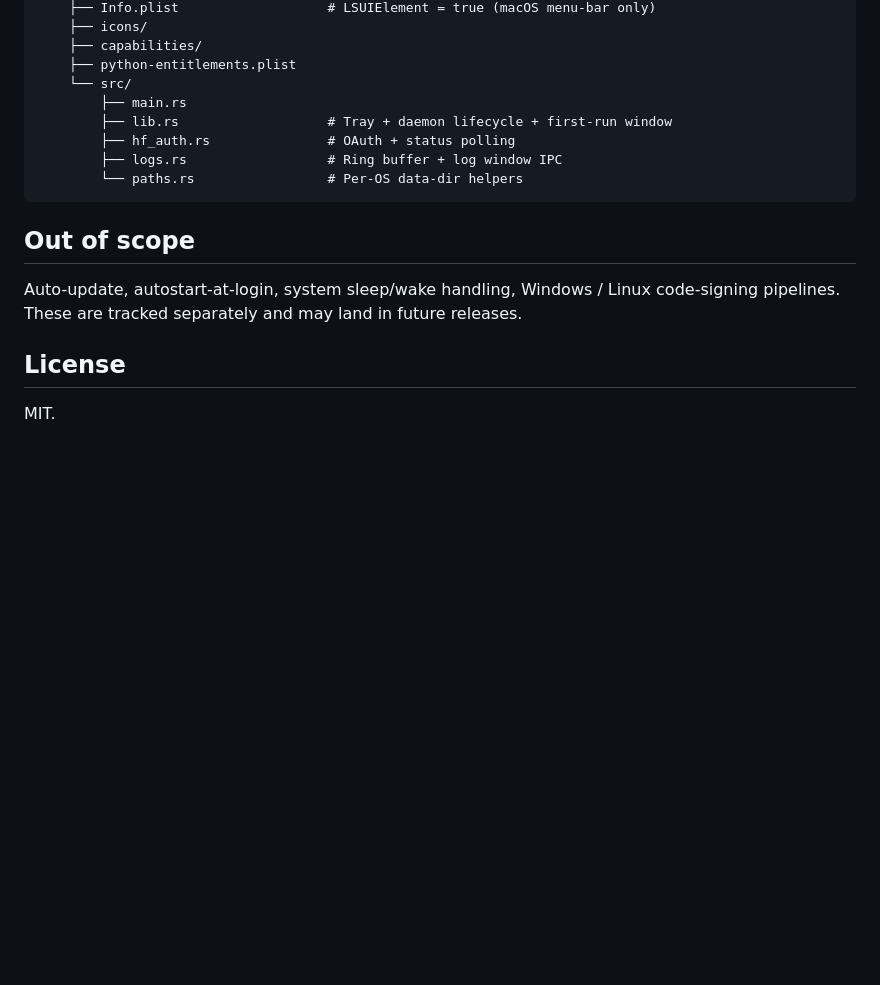
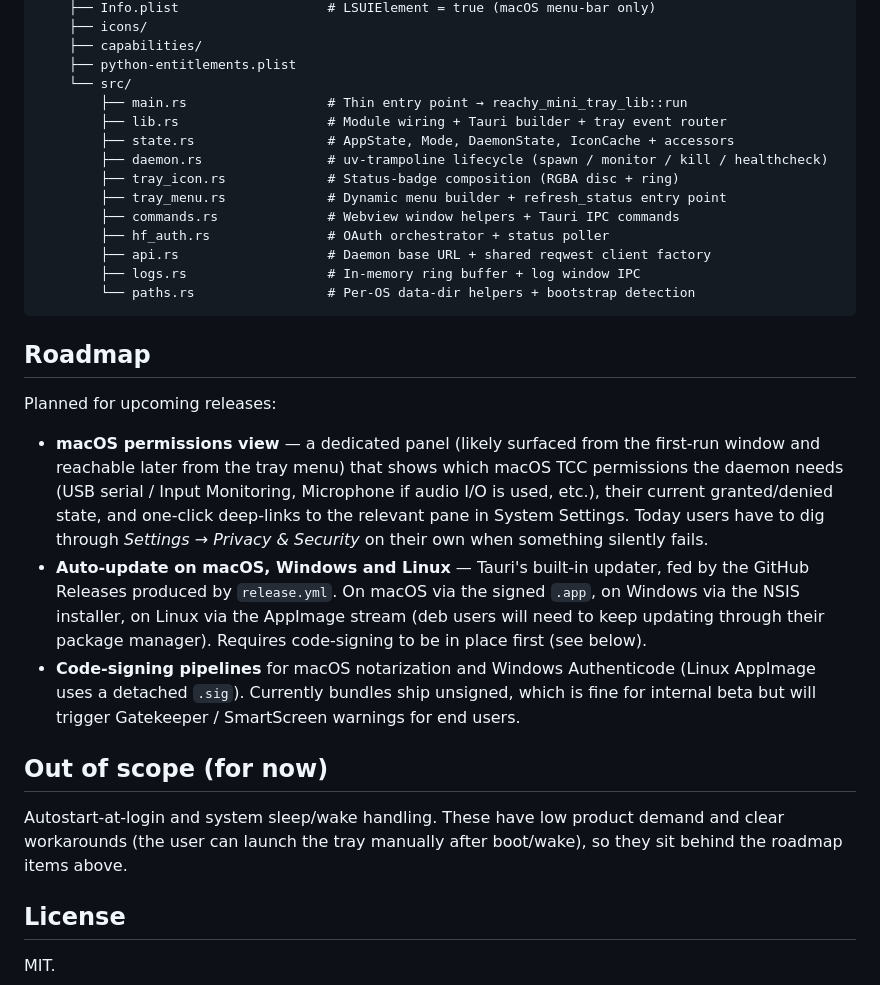
Before and after one commit to tfrere/reachy_mini_tray, a Markdown page: README.md, the part around the change. Rendered like a GitHub page; blank space fills up the shorter version.

Commit message:
docs: add roadmap (macOS permissions view, auto-update on 3 OSes)
- Promote macOS permissions UI and auto-update from "out of scope" to a
  proper Roadmap section, since both are now planned. Note the
  dependency: auto-update requires code-signing to land first.
- Refresh the Layout tree to reflect the post-refactor module split
  (`state`/`daemon`/`tray_icon`/`tray_menu`/`commands`/`api`) so new
  contributors don't land on a stale "everything is in lib.rs" map.
- Keep autostart-at-login and sleep/wake handling in a slimmer "Out of
  scope (for now)" section.

Made-with: Cursor

````diff
--- a/README.md
+++ b/README.md
@@ -160,16 +160,46 @@ reachy_mini_tray/
     ├── capabilities/
     ├── python-entitlements.plist
     └── src/
-        ├── main.rs
-        ├── lib.rs                   # Tray + daemon lifecycle + first-run window
-        ├── hf_auth.rs               # OAuth + status polling
-        ├── logs.rs                  # Ring buffer + log window IPC
-        └── paths.rs                 # Per-OS data-dir helpers
+        ├── main.rs                  # Thin entry point → reachy_mini_tray_lib::run
+        ├── lib.rs                   # Module wiring + Tauri builder + tray event router
+        ├── state.rs                 # AppState, Mode, DaemonState, IconCache + accessors
+        ├── daemon.rs                # uv-trampoline lifecycle (spawn / monitor / kill / healthcheck)
+        ├── tray_icon.rs             # Status-badge composition (RGBA disc + ring)
+        ├── tray_menu.rs             # Dynamic menu builder + refresh_status entry point
+        ├── commands.rs              # Webview window helpers + Tauri IPC commands
+        ├── hf_auth.rs               # OAuth orchestrator + status poller
+        ├── api.rs                   # Daemon base URL + shared reqwest client factory
+        ├── logs.rs                  # In-memory ring buffer + log window IPC
+        └── paths.rs                 # Per-OS data-dir helpers + bootstrap detection
 ```
 
-## Out of scope
+## Roadmap
 
-Auto-update, autostart-at-login, system sleep/wake handling, Windows / Linux code-signing pipelines. These are tracked separately and may land in future releases.
+Planned for upcoming releases:
+
+- **macOS permissions view** — a dedicated panel (likely surfaced from the
+  first-run window and reachable later from the tray menu) that shows
+  which macOS TCC permissions the daemon needs (USB serial / Input
+  Monitoring, Microphone if audio I/O is used, etc.), their current
+  granted/denied state, and one-click deep-links to the relevant pane in
+  System Settings. Today users have to dig through *Settings → Privacy &
+  Security* on their own when something silently fails.
+- **Auto-update on macOS, Windows and Linux** — Tauri's built-in updater,
+  fed by the GitHub Releases produced by `release.yml`. On macOS via the
+  signed `.app`, on Windows via the NSIS installer, on Linux via the
+  AppImage stream (deb users will need to keep updating through their
+  package manager). Requires code-signing to be in place first (see
+  below).
+- **Code-signing pipelines** for macOS notarization and Windows
+  Authenticode (Linux AppImage uses a detached `.sig`). Currently bundles
+  ship unsigned, which is fine for internal beta but will trigger
+  Gatekeeper / SmartScreen warnings for end users.
+
+## Out of scope (for now)
+
+Autostart-at-login and system sleep/wake handling. These have low product
+demand and clear workarounds (the user can launch the tray manually after
+boot/wake), so they sit behind the roadmap items above.
 
 ## License
 
````
